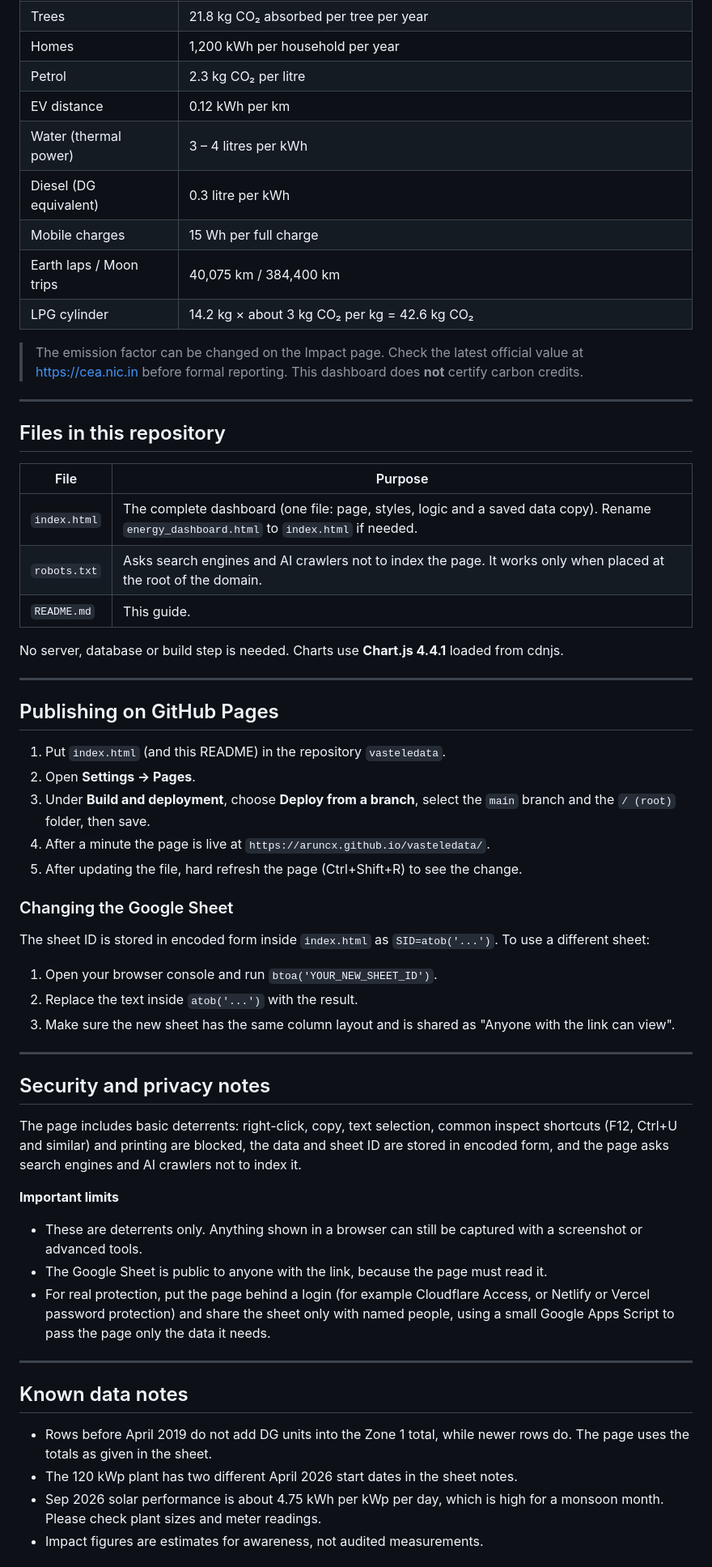
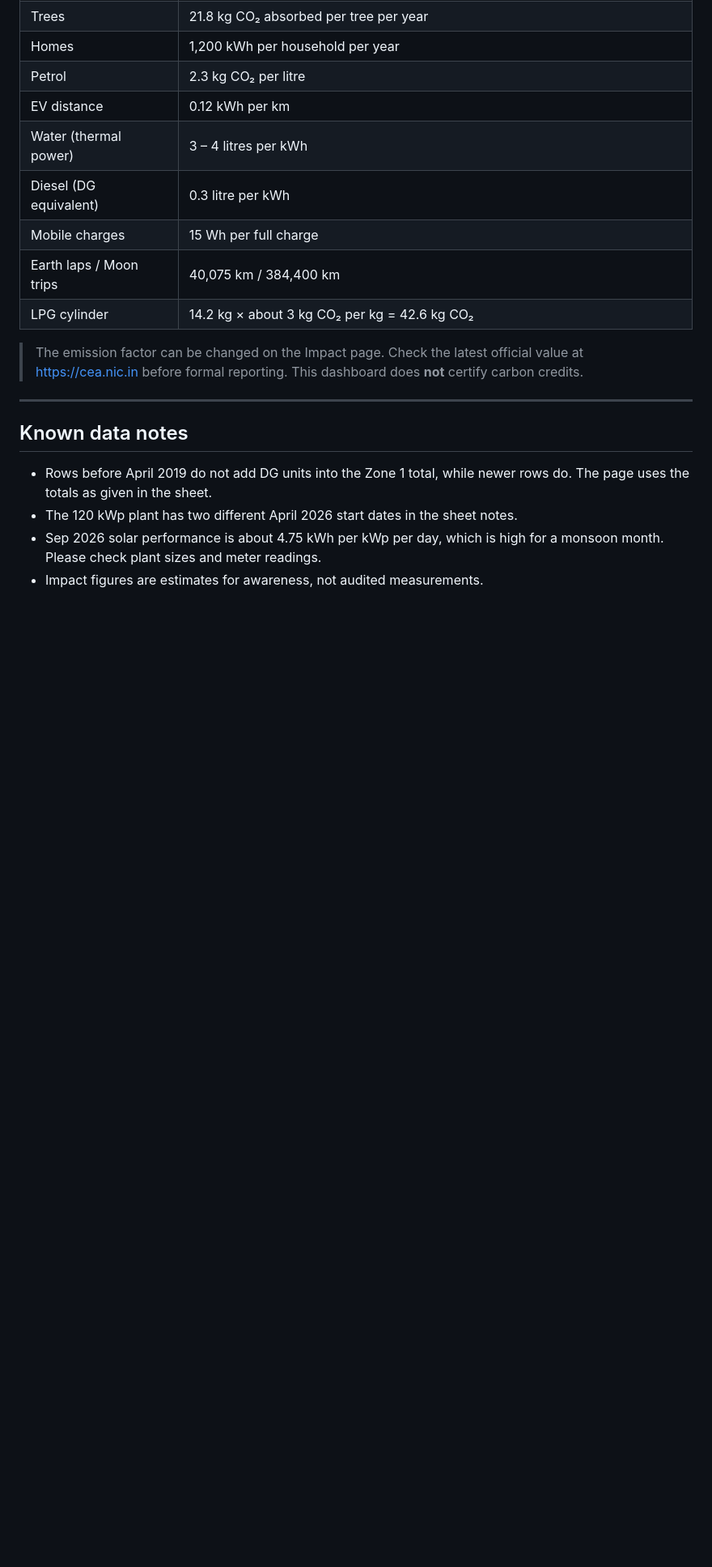
Before and after one commit to aruncx/vasteledata, a Markdown page: README.md, the part around one of its changes. Shown at 81% size. Drawn GitHub-style; blank space fills up the shorter version.

```diff
--- a/README.md
+++ b/README.md
@@ -137,47 +104,6 @@ The page reads a **Google Sheet** and refreshes every 5 minutes (or when the syn
 
 ---
 
-## Files in this repository
-
-| File | Purpose |
-|---|---|
-| `index.html` | The complete dashboard (one file: page, styles, logic and a saved data copy). Rename `energy_dashboard.html` to `index.html` if needed. |
-| `robots.txt` | Asks search engines and AI crawlers not to index the page. It works only when placed at the root of the domain. |
-| `README.md` | This guide. |
-
-No server, database or build step is needed. Charts use **Chart.js 4.4.1** loaded from cdnjs.
-
----
-
-## Publishing on GitHub Pages
-
-1. Put `index.html` (and this README) in the repository `vasteledata`.
-2. Open **Settings → Pages**.
-3. Under **Build and deployment**, choose **Deploy from a branch**, select the `main` branch and the `/ (root)` folder, then save.
-4. After a minute the page is live at `https://aruncx.github.io/vasteledata/`.
-5. After updating the file, hard refresh the page (Ctrl+Shift+R) to see the change.
-
-### Changing the Google Sheet
-
-The sheet ID is stored in encoded form inside `index.html` as `SID=atob('...')`. To use a different sheet:
-
-1. Open your browser console and run `btoa('YOUR_NEW_SHEET_ID')`.
-2. Replace the text inside `atob('...')` with the result.
-3. Make sure the new sheet has the same column layout and is shared as "Anyone with the link can view".
-
----
-
-## Security and privacy notes
-
-The page includes basic deterrents: right-click, copy, text selection, common inspect shortcuts (F12, Ctrl+U and similar) and printing are blocked, the data and sheet ID are stored in encoded form, and the page asks search engines and AI crawlers not to index it.
-
-**Important limits**
-- These are deterrents only. Anything shown in a browser can still be captured with a screenshot or advanced tools.
-- The Google Sheet is public to anyone with the link, because the page must read it.
-- For real protection, put the page behind a login (for example Cloudflare Access, or Netlify or Vercel password protection) and share the sheet only with named people, using a small Google Apps Script to pass the page only the data it needs.
-
----
-
 ## Known data notes
 
 - Rows before April 2019 do not add DG units into the Zone 1 total, while newer rows do. The page uses the totals as given in the sheet.
```
Also changed, not shown: other parts of README.md (+0 -44 lines).
